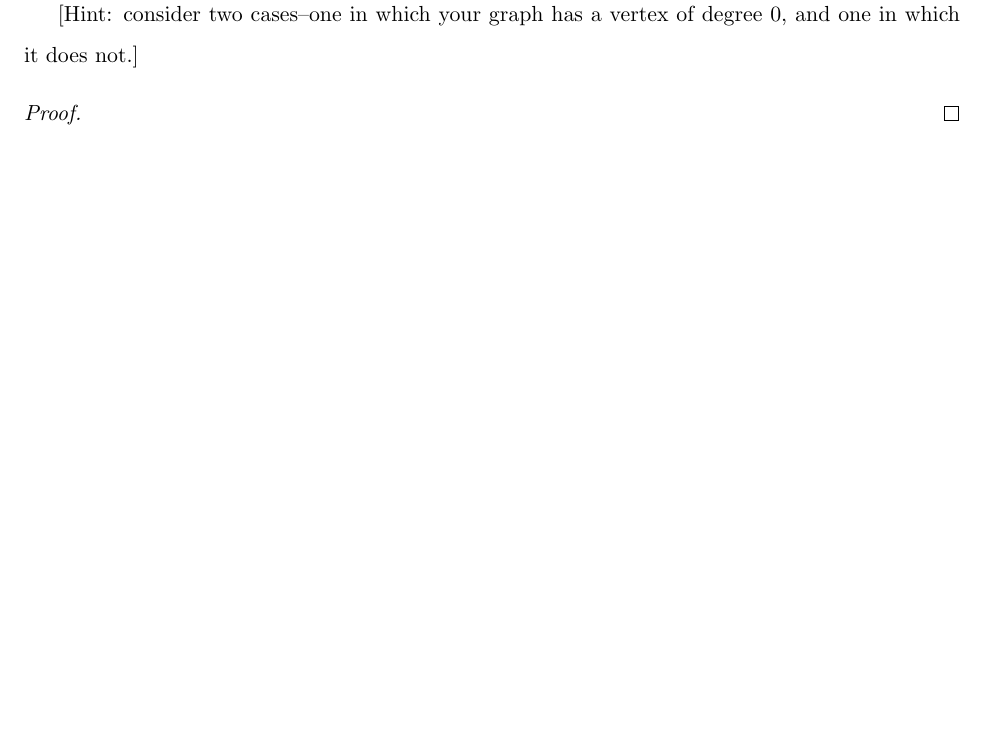
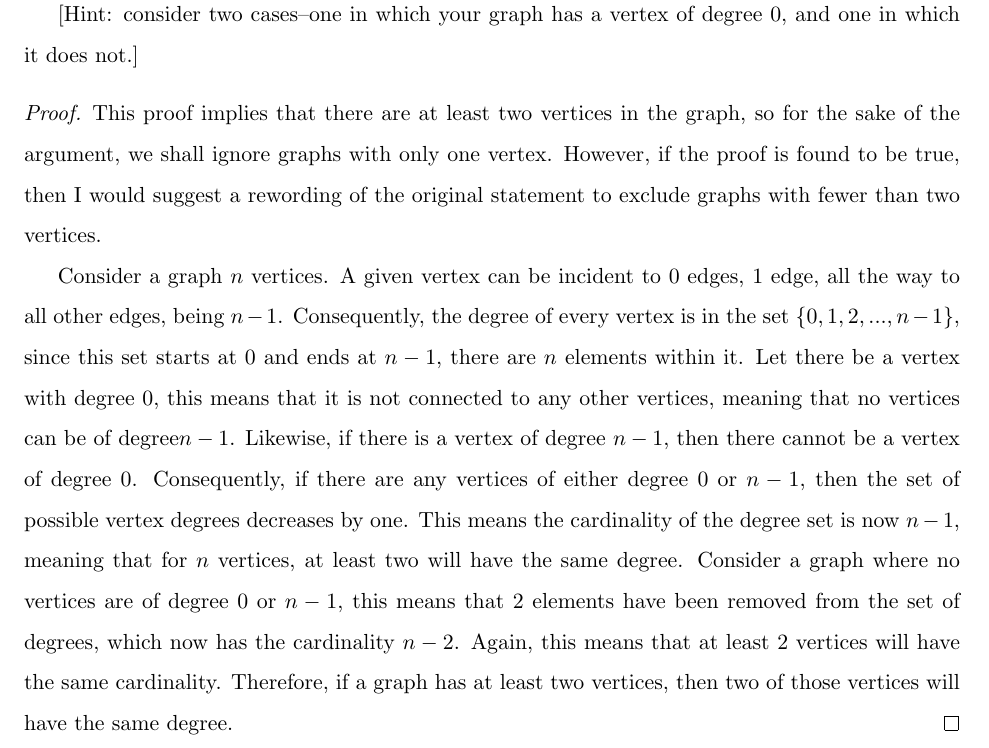
Before and after one commit to LafeWessel/MATH_212_Portfolio, a LaTeX document (m212-portfolio.tex): part of page 16 of 17, cut so that both start at the same text, the shorter picture padded with empty space. Compiled offline with pdfLaTeX.

Commit message:
completed proof 9

```diff
--- a/m212-portfolio.tex
+++ b/m212-portfolio.tex
@@ -448,7 +448,9 @@ Conjecture VIII would be better written as ``If $r$ is any real number and $\xi$
 [Hint: consider two cases--one in which your graph has a vertex of degree 0, and one in which it does not.]
 
 \begin{proof}
+This proof implies that there are at least two vertices in the graph, so for the sake of the argument, we shall ignore graphs with only one vertex. However, if the proof is found to be true, then I would suggest a rewording of the original statement to exclude graphs with fewer than two vertices.
 
+Consider a graph $n$ vertices. A given vertex can be incident to $0$ edges, $1$ edge, all the way to all other edges, being $n-1$. Consequently, the degree of every vertex is in the set $\{0,1,2,...,n-1\}$, since this set starts at $0$ and ends at $n-1$, there are $n$ elements within it. Let there be a vertex with degree 0, this means that it is not connected to any other vertices, meaning that no vertices can be of degree$n-1$. Likewise, if there is a vertex of degree $n-1$, then there cannot be a vertex of degree $0$. Consequently, if there are any vertices of either degree $0$ or $n-1$, then the set of possible vertex degrees decreases by one. This means the cardinality of the degree set is now $n-1$, meaning that for $n$ vertices, at least two will have the same degree. Consider a graph where no vertices are of degree $0$ or $n-1$, this means that $2$ elements have been removed from the set of degrees, which now has the cardinality $n-2$. Again, this means that at least $2$ vertices will have the same cardinality. Therefore, if a graph has at least two vertices, then two of those vertices will have the same degree.
 \end{proof}
 
 \clearpage
```
Also changed, not shown: m212-portfolio.pdf, 2 other files.
